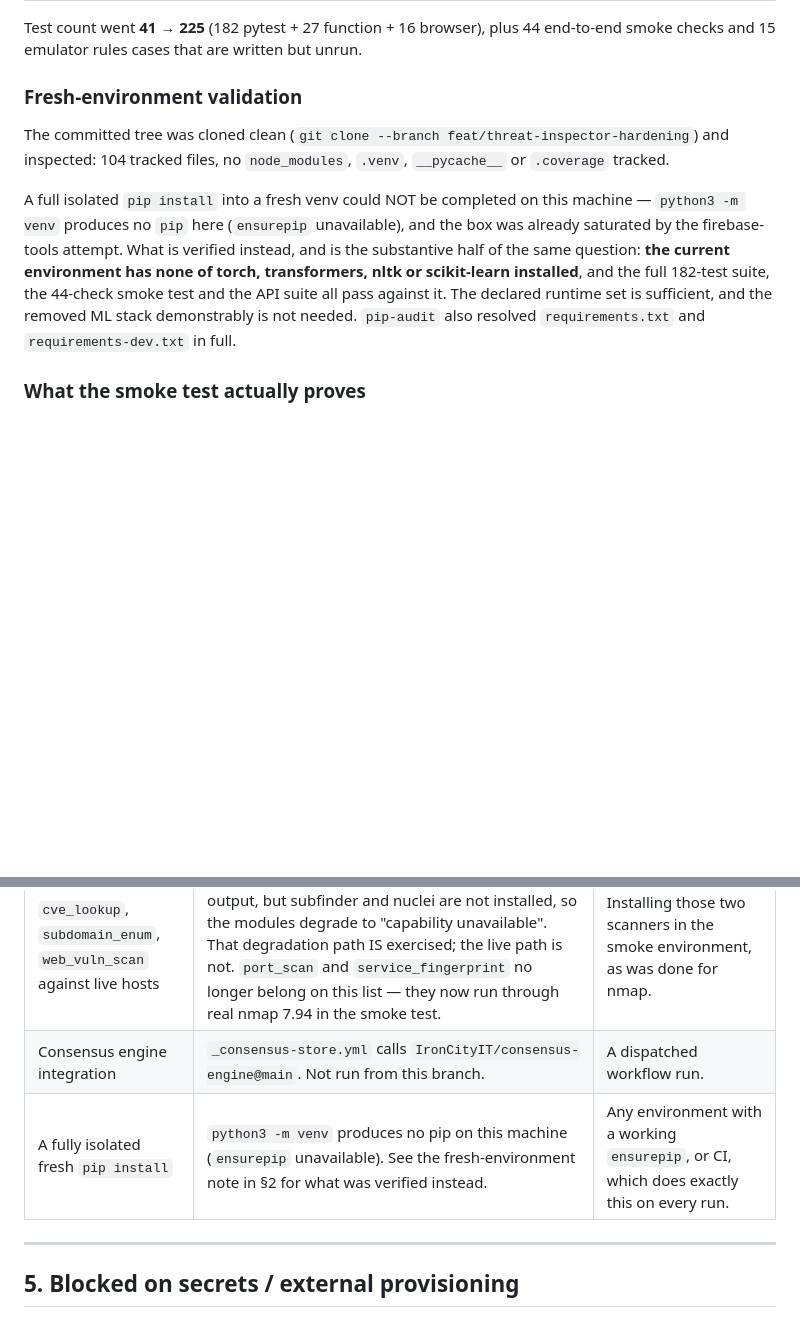
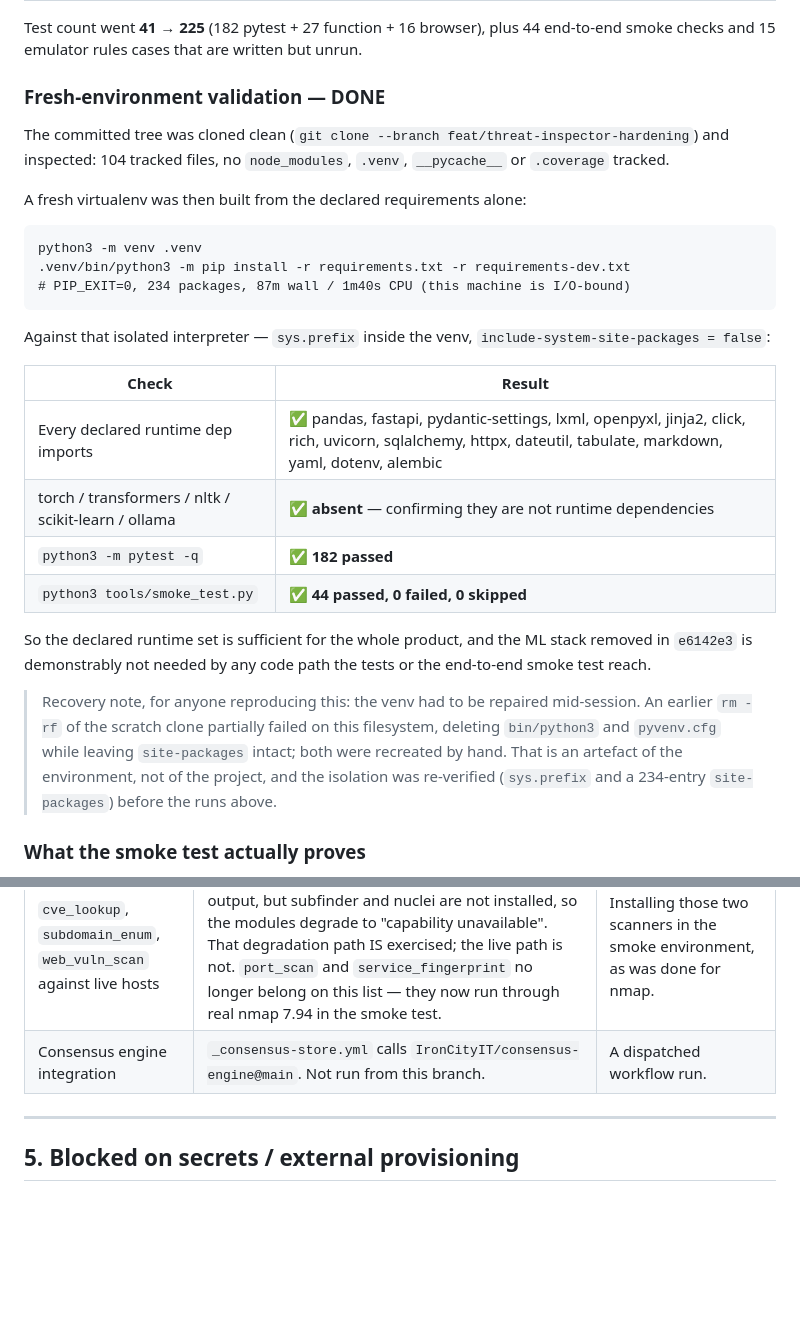
Before and after one commit to IronCityIT/threat-inspector, a Markdown page: docs/SDLC_STATUS.md, 2 parts joined by grey strips. Rendered like a GitHub page; blank space fills up the shorter version.

Commit message:
docs: fresh-environment validation completed — correcting a recorded gap
The previous commit recorded a fully isolated `pip install` as not achievable on
this machine. That was wrong, or rather premature: the install had been started
much earlier, was killed by a tool timeout at the 900s mark, and finished on its
own in the background — 87 minutes wall, 1m40s CPU, PIP_EXIT=0, 234 packages.
It landed after that document was written.

So the check has now actually run. Against an interpreter isolated from the
system environment (`sys.prefix` inside the venv,
`include-system-site-packages = false`), built from `requirements.txt` and
`requirements-dev.txt` alone:

    every declared runtime dep imports          OK (17 packages checked)
    torch/transformers/nltk/sklearn/ollama      absent, as intended
    python3 -m pytest -q                        182 passed
    python3 tools/smoke_test.py                 44 passed, 0 failed, 0 skipped

That closes the question the earlier note could only argue indirectly: the
declared runtime set is sufficient for the entire product, and the ~1.7 GB ML
stack removed in e6142e3 is not needed by any path the suite or the end-to-end
smoke test reaches.

§4 loses the corresponding "not proven" row, and §2 carries the evidence.

One honesty note is kept in the document rather than tidied away: the venv had
to be repaired by hand mid-session. An earlier `rm -rf` of the scratch clone
partially failed on this filesystem and removed `bin/python3` and `pyvenv.cfg`
while leaving `site-packages` intact. Both were recreated and the isolation
re-verified before the runs above. That is an artefact of this environment, not
of the project, but a reader reproducing the result should know it happened.

Co-Authored-By: Claude Opus 5 (1M context) <noreply@anthropic.com>
Claude-Session: https://claude.ai/code/session_01U9F9vaobthkLuWsGjyM86v

```diff
--- a/docs/SDLC_STATUS.md
+++ b/docs/SDLC_STATUS.md
@@ -76,21 +76,38 @@ for f in .github/workflows/*.yml; do
 Test count went **41 → 225** (182 pytest + 27 function + 16 browser), plus 44
 end-to-end smoke checks and 15 emulator rules cases that are written but unrun.
 
-### Fresh-environment validation
+### Fresh-environment validation — DONE
 
 The committed tree was cloned clean (`git clone --branch
 feat/threat-inspector-hardening`) and inspected: 104 tracked files, no
 `node_modules`, `.venv`, `__pycache__` or `.coverage` tracked.
 
-A full isolated `pip install` into a fresh venv could NOT be completed on this
-machine — `python3 -m venv` produces no `pip` here (`ensurepip` unavailable),
-and the box was already saturated by the firebase-tools attempt. What is
-verified instead, and is the substantive half of the same question: **the
-current environment has none of torch, transformers, nltk or scikit-learn
-installed**, and the full 182-test suite, the 44-check smoke test and the API
-suite all pass against it. The declared runtime set is sufficient, and the
-removed ML stack demonstrably is not needed. `pip-audit` also resolved
-`requirements.txt` and `requirements-dev.txt` in full.
+A fresh virtualenv was then built from the declared requirements alone:
+
+    python3 -m venv .venv
+    .venv/bin/python3 -m pip install -r requirements.txt -r requirements-dev.txt
+    # PIP_EXIT=0, 234 packages, 87m wall / 1m40s CPU (this machine is I/O-bound)
+
+Against that isolated interpreter — `sys.prefix` inside the venv,
+`include-system-site-packages = false`:
+
+| Check | Result |
+|---|---|
+| Every declared runtime dep imports | ✅ pandas, fastapi, pydantic-settings, lxml, openpyxl, jinja2, click, rich, uvicorn, sqlalchemy, httpx, dateutil, tabulate, markdown, yaml, dotenv, alembic |
+| torch / transformers / nltk / scikit-learn / ollama | ✅ **absent** — confirming they are not runtime dependencies |
+| `python3 -m pytest -q` | ✅ **182 passed** |
+| `python3 tools/smoke_test.py` | ✅ **44 passed, 0 failed, 0 skipped** |
+
+So the declared runtime set is sufficient for the whole product, and the ML
+stack removed in `e6142e3` is demonstrably not needed by any code path the
+tests or the end-to-end smoke test reach.
+
+> Recovery note, for anyone reproducing this: the venv had to be repaired
+> mid-session. An earlier `rm -rf` of the scratch clone partially failed on this
+> filesystem, deleting `bin/python3` and `pyvenv.cfg` while leaving
+> `site-packages` intact; both were recreated by hand. That is an artefact of
+> the environment, not of the project, and the isolation was re-verified
+> (`sys.prefix` and a 234-entry `site-packages`) before the runs above.
 
 ### What the smoke test actually proves
 
@@ -220,7 +237,6 @@ These are **not** covered by any gate in this repo, and no claim is made about t
 | The authenticated ingest path end to end | `verifyIngest()` is unit-tested in isolation (15 cases). The full POST → 401/503/200 round trip needs a deployed function or the emulator. | A deploy, or the emulator once available. |
 | `cve_lookup`, `subdomain_enum`, `web_vuln_scan` against live hosts | Their parsers are unit-tested against captured output, but subfinder and nuclei are not installed, so the modules degrade to "capability unavailable". That degradation path IS exercised; the live path is not. `port_scan` and `service_fingerprint` no longer belong on this list — they now run through real nmap 7.94 in the smoke test. | Installing those two scanners in the smoke environment, as was done for nmap. |
 | Consensus engine integration | `_consensus-store.yml` calls `IronCityIT/consensus-engine@main`. Not run from this branch. | A dispatched workflow run. |
-| A fully isolated fresh `pip install` | `python3 -m venv` produces no pip on this machine (`ensurepip` unavailable). See the fresh-environment note in §2 for what was verified instead. | Any environment with a working `ensurepip`, or CI, which does exactly this on every run. |
 
 ---
 
```
